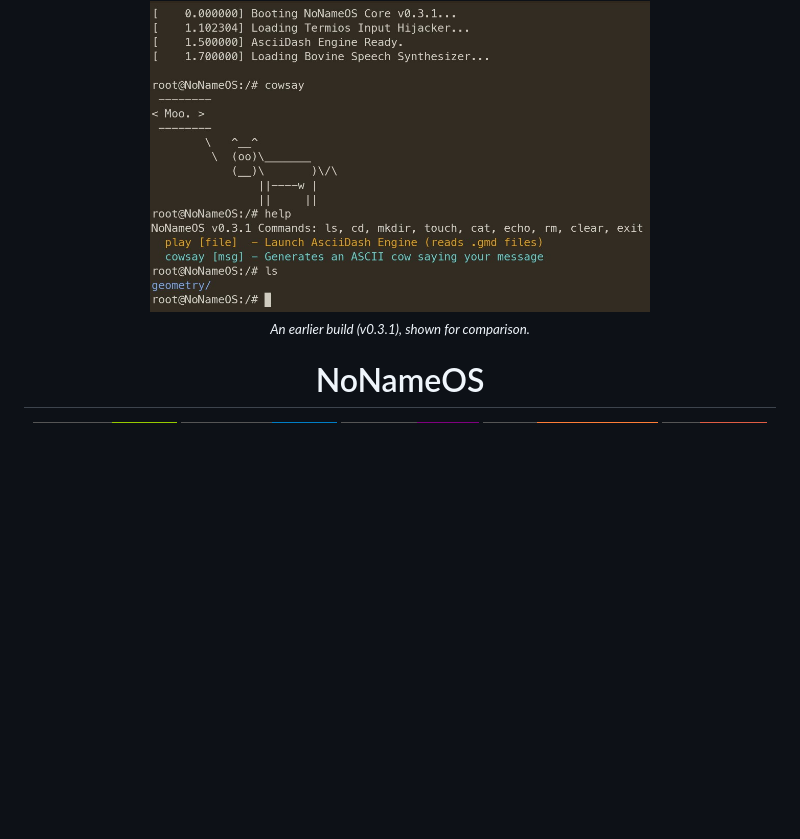
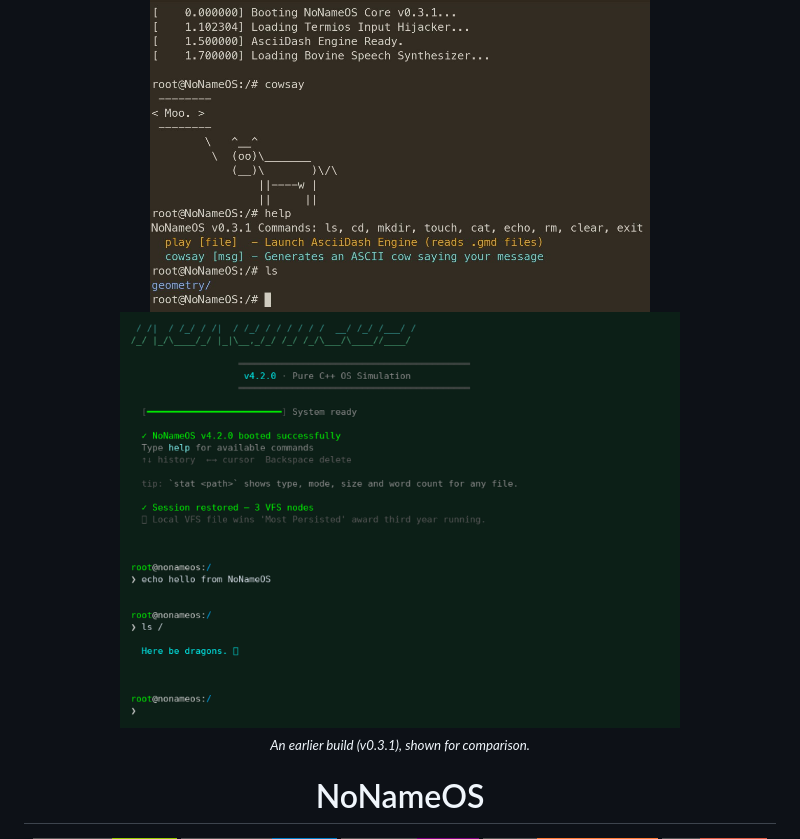
Before and after one commit to Mark44928/NoNameOS, a Markdown page: README.md, the part around the change. GitHub-like rendering; pictures changed too: Screenshot_20261113-0633.png (added); badges without logos; blank space fills up the shorter version.

Commit message:
docs: add v4.2.0 session screenshot to README

```diff
--- a/README.md
+++ b/README.md
@@ -11,6 +11,7 @@
 <p align="center"><sub><i>NoNameOS v2.0.0 running in Termux on a MyPhone myT10. Current v4.2.0 adds more games, commands, and full color themes.</i></sub></p>
 
 <img src="https://github.com/Mark44928/NoNameOS/raw/main/Screenshot_20260524-150528~2.png" width="500" alt="NoNameOS shell screenshot"/>
+<img src="https://github.com/Mark44928/NoNameOS/raw/main/Screenshot_20261113-0633.png" width="560" alt="NoNameOS v4.2.0 shell — boot log, typed commands and ls output visible"/>
 <p align="center"><sub><i>An earlier build (v0.3.1), shown for comparison.</i></sub></p>
 </div>
 
```
